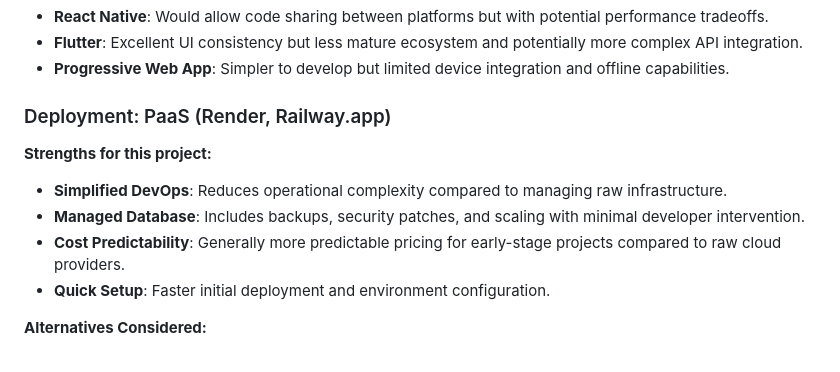
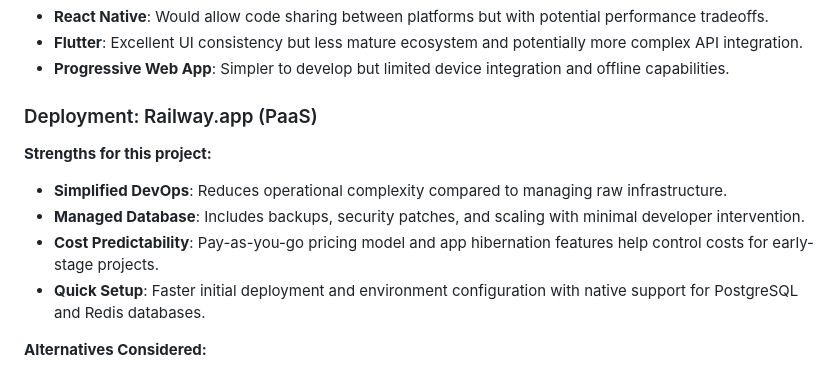
Before and after one commit to Orlando-Villanueva/my-delight, a Markdown page: docs/Technical Architecture.md, the part around the change. GitHub-like rendering.

Commit message:
docs: refine deployment details in roadmap and technical architecture, specifying Railway.app for PaaS and enhancing caching implementation with native Redis support

```diff
--- a/docs/Technical Architecture.md
+++ b/docs/Technical Architecture.md
@@ -581,13 +581,13 @@ Rather than using Laravel's official starter kits, this project implements a cus
 - **Flutter**: Excellent UI consistency but less mature ecosystem and potentially more complex API integration.
 - **Progressive Web App**: Simpler to develop but limited device integration and offline capabilities.
 
-### Deployment: PaaS (Render, Railway.app)
+### Deployment: Railway.app (PaaS)
 
 **Strengths for this project:**
 - **Simplified DevOps**: Reduces operational complexity compared to managing raw infrastructure.
 - **Managed Database**: Includes backups, security patches, and scaling with minimal developer intervention.
-- **Cost Predictability**: Generally more predictable pricing for early-stage projects compared to raw cloud providers.
-- **Quick Setup**: Faster initial deployment and environment configuration.
+- **Cost Predictability**: Pay-as-you-go pricing model and app hibernation features help control costs for early-stage projects.
+- **Quick Setup**: Faster initial deployment and environment configuration with native support for PostgreSQL and Redis databases.
 
 **Alternatives Considered:**
 - **AWS/Azure/GCP**: More powerful but requires significantly more DevOps knowledge.
```
Also changed, not shown: docs/Bible Reading Habit Builder - Development Roadmap.md (+4 -4 lines).
